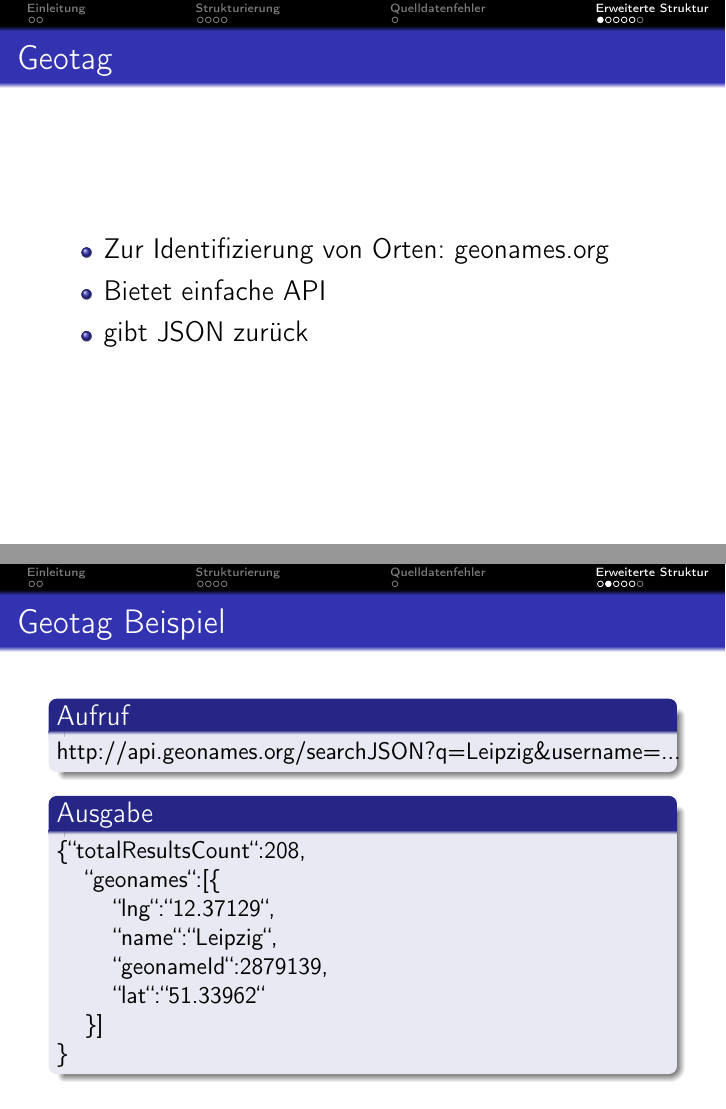
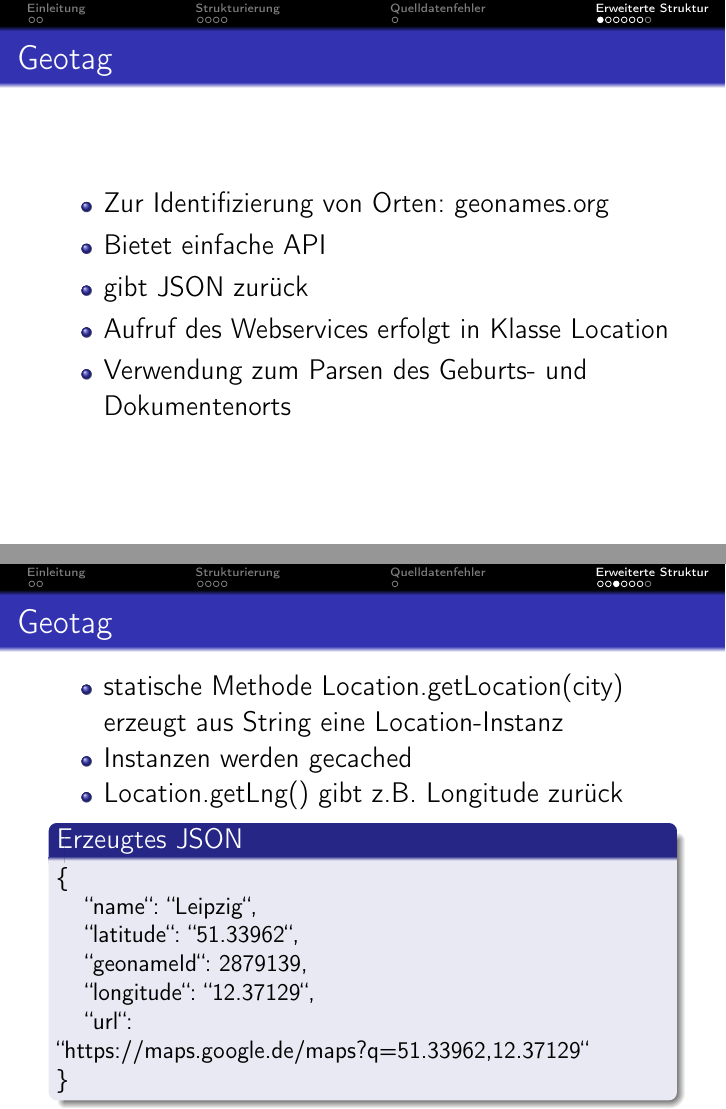
Before and after one commit to RobertNoack/AngewandteLinguistik, LaTeX slides (data/documents/Praesentation/Praesentation.tex): pages 10 and 11 of 15 before the commit and pages 10 and 12 of 16 after it, joined at a grey line. Compiled offline with pdfLaTeX.

Commit message:
changed geotag presentation

```diff
--- a/data/documents/Praesentation/Praesentation.tex
+++ b/data/documents/Praesentation/Praesentation.tex
@@ -177,10 +177,12 @@
   \item Zur Identifizierung von Orten: geonames.org
   \item Bietet einfache API
   \item gibt JSON zurück
+  \item Aufruf des Webservices erfolgt in Klasse Location
+  \item Verwendung zum Parsen des Geburts- und Dokumentenorts
  \end{itemize}
 \end{frame}
 
-\begin{frame}{Geotag Beispiel}
+\begin{frame}{Geotag}
  \vspace*{\fill}
  \begin{block}{Aufruf}
  \normalsize http://api.geonames.org/searchJSON?q=Leipzig\&username=...
@@ -205,6 +207,30 @@
  \end{block}
 \end{frame}
 
+\begin{frame}{Geotag}
+ \begin{itemize}
+  \item statische Methode Location.getLocation(city) erzeugt aus String eine Location-Instanz
+  \item Instanzen werden gecached
+  \item Location.getLng() gibt z.B. Longitude zurück
+ \end{itemize}
+
+ \vspace*{\fill}
+ \begin{block}{Erzeugtes JSON}
+ \normalsize \{
+ \newline
+ \hspace*{0.5cm}"'name"': "'Leipzig"',
+ \newline
+ \hspace*{0.5cm}"'latitude"': "'51.33962"',
+ \newline
+ \hspace*{0.5cm}"'geonameId"': 2879139,
+ \newline
+ \hspace*{0.5cm}"'longitude"': "'12.37129"',
+ \newline
+ \hspace*{0.5cm}"'url"': "'https://maps.google.de/maps?q=51.33962,12.37129"'
+ \newline
+ \}
+ \end{block}
+\end{frame}
 
 \begin{frame}{Dokumenttypen}
  \begin{itemize}
```
